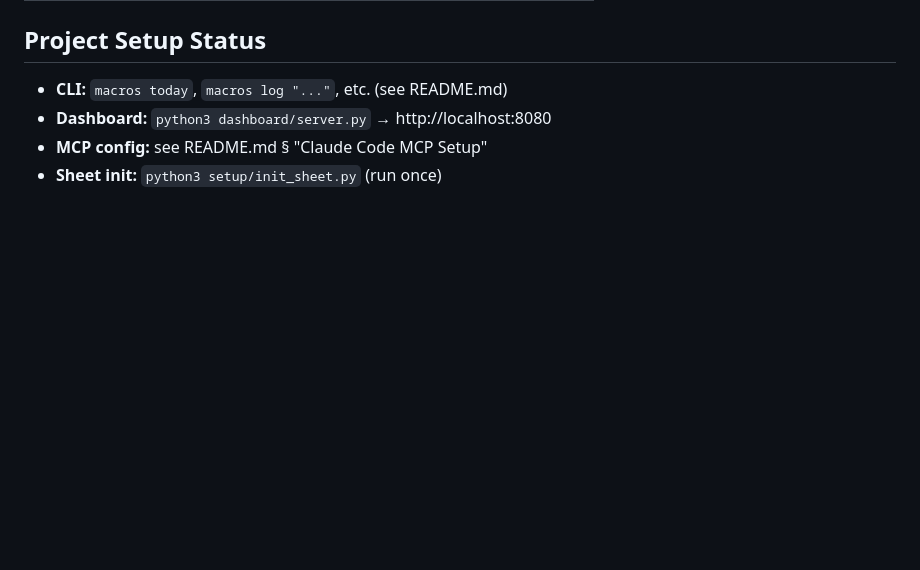
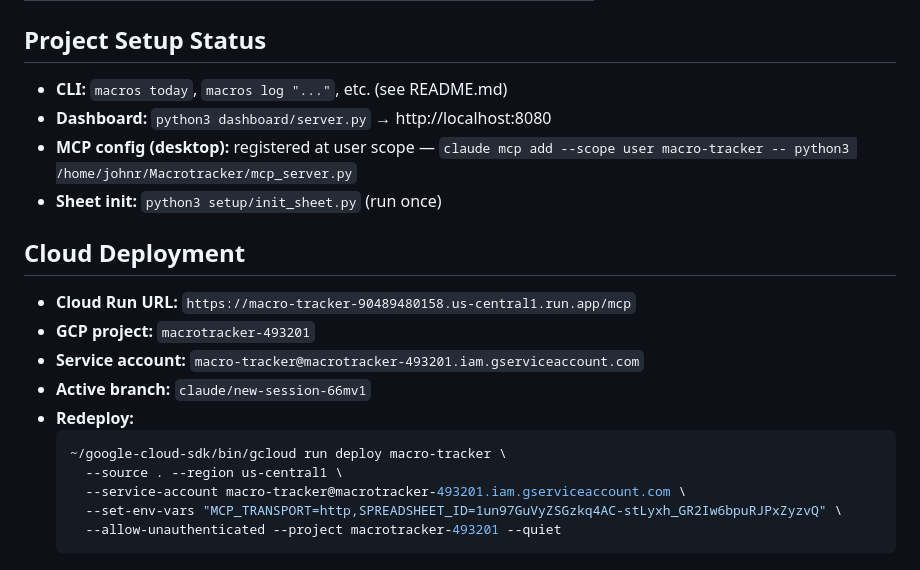
Before and after one commit to Loahki/Macrotracker, a Markdown page: CLAUDE.md, the part around the change. Rendered like a GitHub page; blank space fills up the shorter version.

Commit message:
Update CLAUDE.md with Cloud Run deployment details and MCP registration
Co-Authored-By: Claude Sonnet 4.6 <noreply@anthropic.com>

````diff
--- a/CLAUDE.md
+++ b/CLAUDE.md
@@ -118,5 +118,20 @@ For quantities not listed above, scale proportionally (e.g., "8oz chicken" = 6oz
 
 - **CLI:** `macros today`, `macros log "..."`, etc. (see README.md)
 - **Dashboard:** `python3 dashboard/server.py` → http://localhost:8080
-- **MCP config:** see README.md § "Claude Code MCP Setup"
+- **MCP config (desktop):** registered at user scope — `claude mcp add --scope user macro-tracker -- python3 /home/johnr/Macrotracker/mcp_server.py`
 - **Sheet init:** `python3 setup/init_sheet.py` (run once)
+
+## Cloud Deployment
+
+- **Cloud Run URL:** `https://macro-tracker-90489480158.us-central1.run.app/mcp`
+- **GCP project:** `macrotracker-493201`
+- **Service account:** `macro-tracker@macrotracker-493201.iam.gserviceaccount.com`
+- **Active branch:** `claude/new-session-66mv1`
+- **Redeploy:**
+  ```bash
+  ~/google-cloud-sdk/bin/gcloud run deploy macro-tracker \
+    --source . --region us-central1 \
+    --service-account macro-tracker@macrotracker-493201.iam.gserviceaccount.com \
+    --set-env-vars "MCP_TRANSPORT=http,SPREADSHEET_ID=1un97GuVyZSGzkq4AC-stLyxh_GR2Iw6bpuRJPxZyzvQ" \
+    --allow-unauthenticated --project macrotracker-493201 --quiet
+  ```
````
